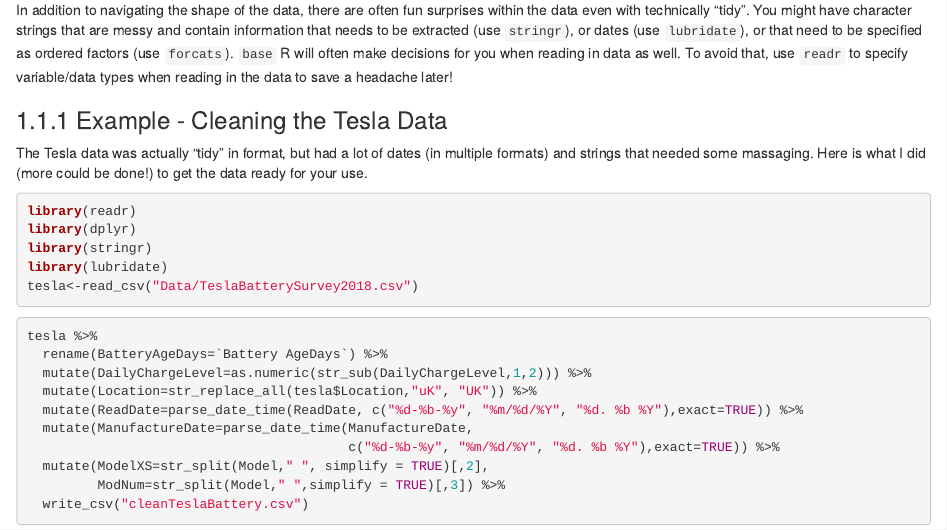
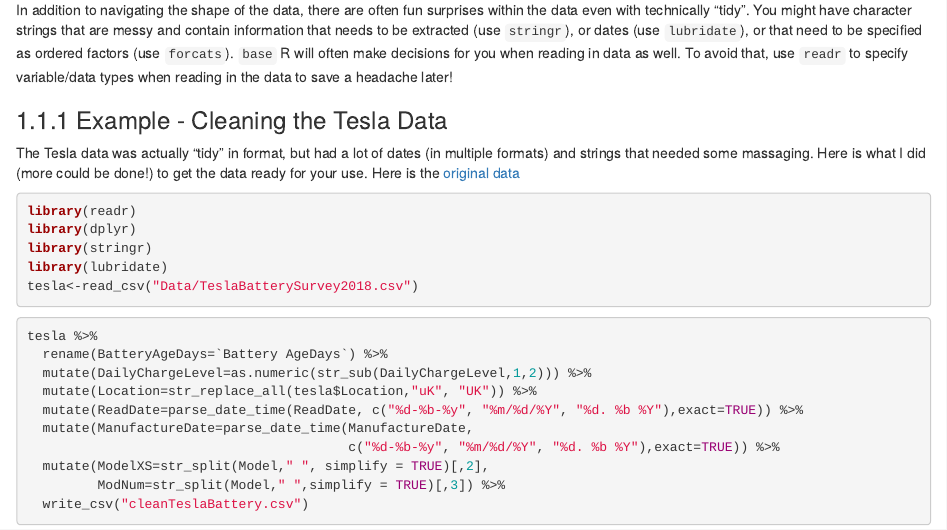
Before and after one commit to rbotts/JMMRWorkshop, an R Markdown document (07-Untidydat.Rmd): the page in a window 1100 px wide, from 2330 px down. Rendered offline with R 4.5, knitr and Pandoc, with nearby package versions; drawn as R Markdown's standard HTML page in place of the format the file asks for.

Commit message:
Update 07-Untidydat.Rmd
added link to unlclean tesla data

````diff
--- a/07-Untidydat.Rmd
+++ b/07-Untidydat.Rmd
@@ -42,7 +42,7 @@
 
 
 ### Example - Cleaning the Tesla Data
-The Tesla data was actually "tidy" in format, but had a lot of dates (in multiple formats) and strings that needed some massaging.  Here is what I did (more could be done!) to get the data ready for your use.
+The Tesla data was actually "tidy" in format, but had a lot of dates (in multiple formats) and strings that needed some massaging.  Here is what I did (more could be done!) to get the data ready for your use.  Here is the [original data](Data/TeslaBatterySurvey2018.csv)
 
 ```{r}
 library(readr)
````
